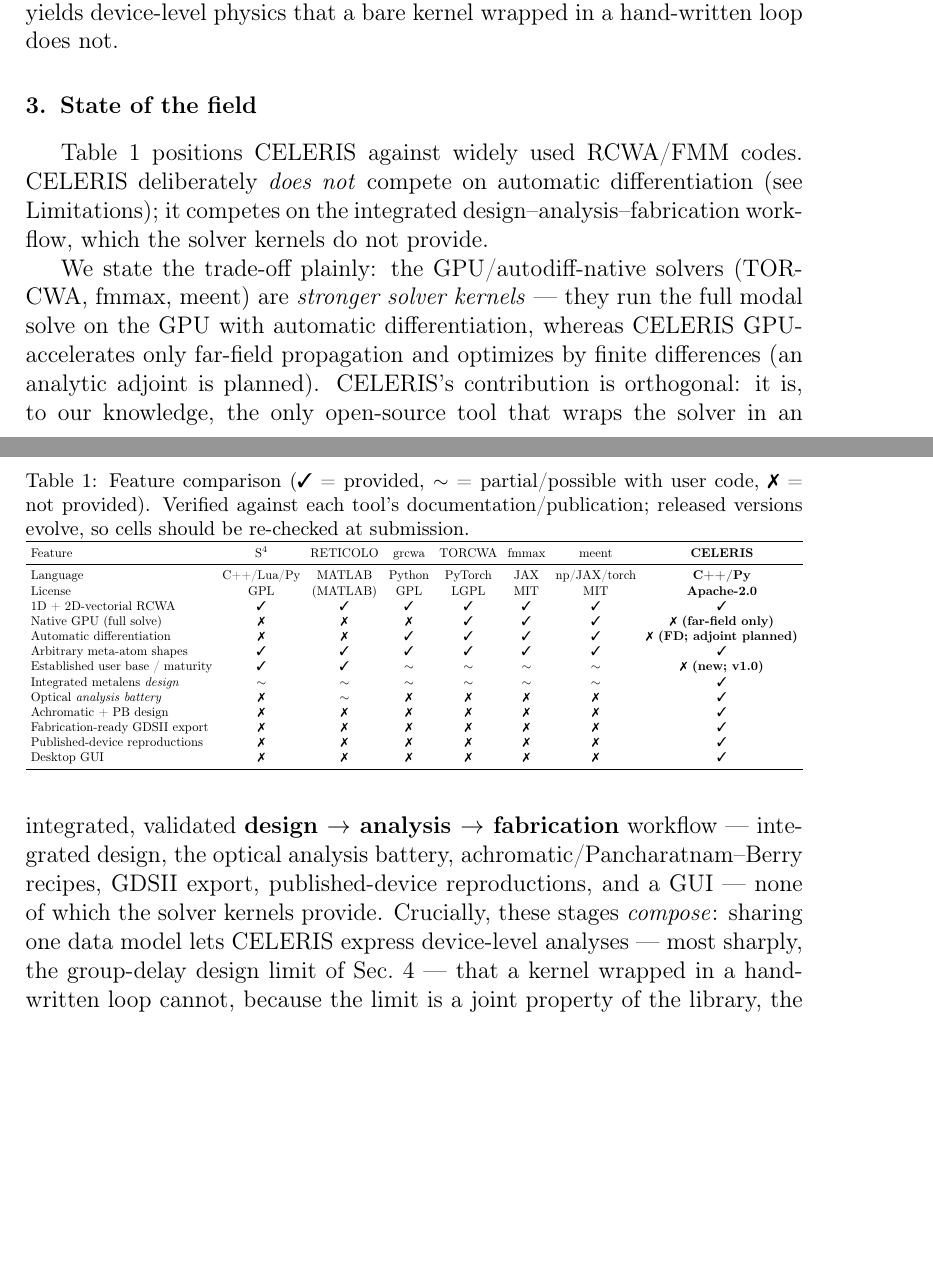
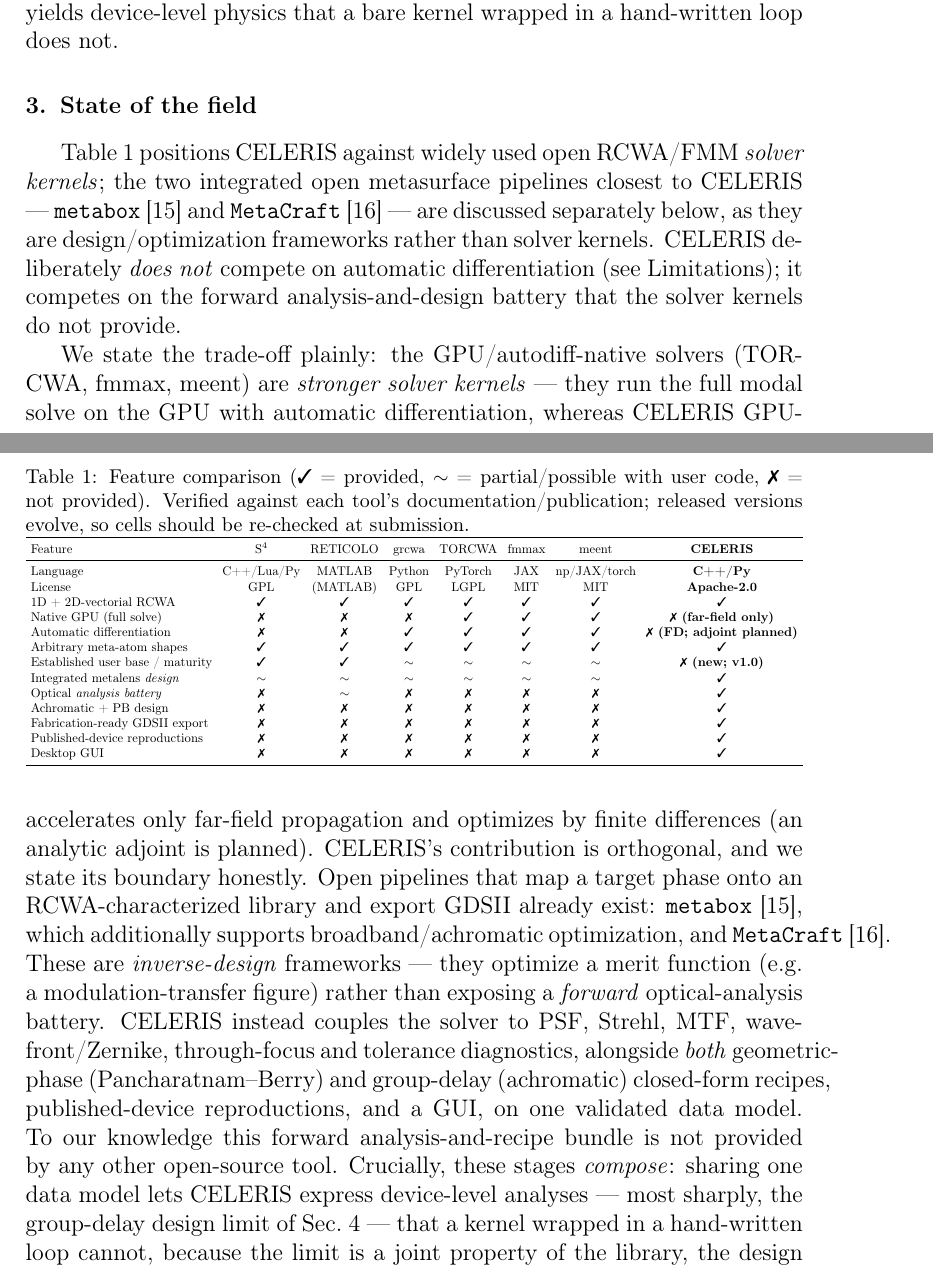
Before and after one commit to jeebuscrossaint/CELERIS, a LaTeX paper (paper/paper.tex): two parts of pages 5 and 6 of 20, joined at a grey line, cut so that both start at the same text, the shorter picture padded with empty space. Compiled offline with pdfLaTeX.

Commit message:
paper: fix the novelty claim — concede metabox/MetaCraft, differentiate honestly
A tool survey found the 'only open-source tool that wraps the solver in an
integrated design->analysis->fabrication workflow' claim is FALSE: metabox (MIT,
RCWA + library + optimization + GDSII + achromatic) and MetaCraft (MIT) already do
this. A referee who knows metabox would catch it. Rewrite to:
- scope Table 1 explicitly to open *solver kernels* (its actual content);
- name metabox + MetaCraft as the closest integrated open pipelines and state the
  precise, defensible differentiator: they are inverse-design frameworks optimizing
  a merit, whereas CELERIS exposes a *forward* analysis battery (PSF/Strehl/MTF/
  Zernike/through-focus/tolerance) + both PB and achromatic recipes + reproductions
  + GUI on one validated model -- the bundle no other open tool provides.
Added metabox/metacraft citations. Compiles clean, 20pp, 0 undefined refs.

```diff
--- a/paper/paper.tex
+++ b/paper/paper.tex
@@ -224,10 +224,13 @@ closed-form physics by a locked self-test.}
 
 %% ---------------------------------------------------------------------------
 \section{State of the field}
-Table~\ref{tab:compare} positions CELERIS against widely used RCWA/FMM codes. CELERIS
-deliberately \emph{does not} compete on automatic differentiation (see Limitations);
-it competes on the integrated design--analysis--fabrication workflow, which the solver
-kernels do not provide.
+Table~\ref{tab:compare} positions CELERIS against widely used open RCWA/FMM
+\emph{solver kernels}; the two integrated open metasurface pipelines closest to
+CELERIS --- \texttt{metabox}~\cite{metabox} and \texttt{MetaCraft}~\cite{metacraft}
+--- are discussed separately below, as they are design/optimization frameworks
+rather than solver kernels. CELERIS deliberately \emph{does not} compete on automatic
+differentiation (see Limitations); it competes on the forward analysis-and-design
+battery that the solver kernels do not provide.
 
 \begin{table*}[t]
 \centering
@@ -263,13 +266,18 @@ Desktop GUI                     & \no & \no & \no & \no & \no & \no & \textbf{\y
 We state the trade-off plainly: the GPU/autodiff-native solvers (TORCWA, fmmax, meent)
 are \emph{stronger solver kernels} --- they run the full modal solve on the GPU with
 automatic differentiation, whereas CELERIS GPU-accelerates only far-field propagation
-and optimizes by finite differences (an analytic adjoint is planned). CELERIS's
-contribution is orthogonal: it is, to our knowledge, the only open-source tool that wraps
-the solver in an integrated, validated \textbf{design $\to$ analysis $\to$ fabrication}
-workflow --- integrated
-design, the optical analysis battery, achromatic/Pancharatnam--Berry recipes, GDSII
-export, published-device reproductions, and a GUI --- none of which the solver kernels
-provide. Crucially, these stages \emph{compose}: sharing one data model lets CELERIS
+and optimizes by finite differences (an analytic adjoint is planned). CELERIS's contribution is orthogonal, and we state its boundary honestly. Open
+pipelines that map a target phase onto an RCWA-characterized library and export GDSII
+already exist: \texttt{metabox}~\cite{metabox}, which additionally supports
+broadband/achromatic optimization, and \texttt{MetaCraft}~\cite{metacraft}. These are
+\emph{inverse-design} frameworks --- they optimize a merit function (e.g.\ a
+modulation-transfer figure) rather than exposing a \emph{forward} optical-analysis
+battery. CELERIS instead couples the solver to PSF, Strehl, MTF, wavefront/Zernike,
+through-focus and tolerance diagnostics, alongside \emph{both} geometric-phase
+(Pancharatnam--Berry) and group-delay (achromatic) closed-form recipes,
+published-device reproductions, and a GUI, on one validated data model. To our
+knowledge this forward analysis-and-recipe bundle is not provided by any other
+open-source tool. Crucially, these stages \emph{compose}: sharing one data model lets CELERIS
 express device-level analyses --- most sharply, the group-delay design limit of
 Sec.~\ref{sec:method} --- that a kernel wrapped in a hand-written loop cannot, because the
 limit is a joint property of the library, the design map, and the focal metrics taken
```
Also changed, not shown: paper/paper.bib (+18 -0 lines).
